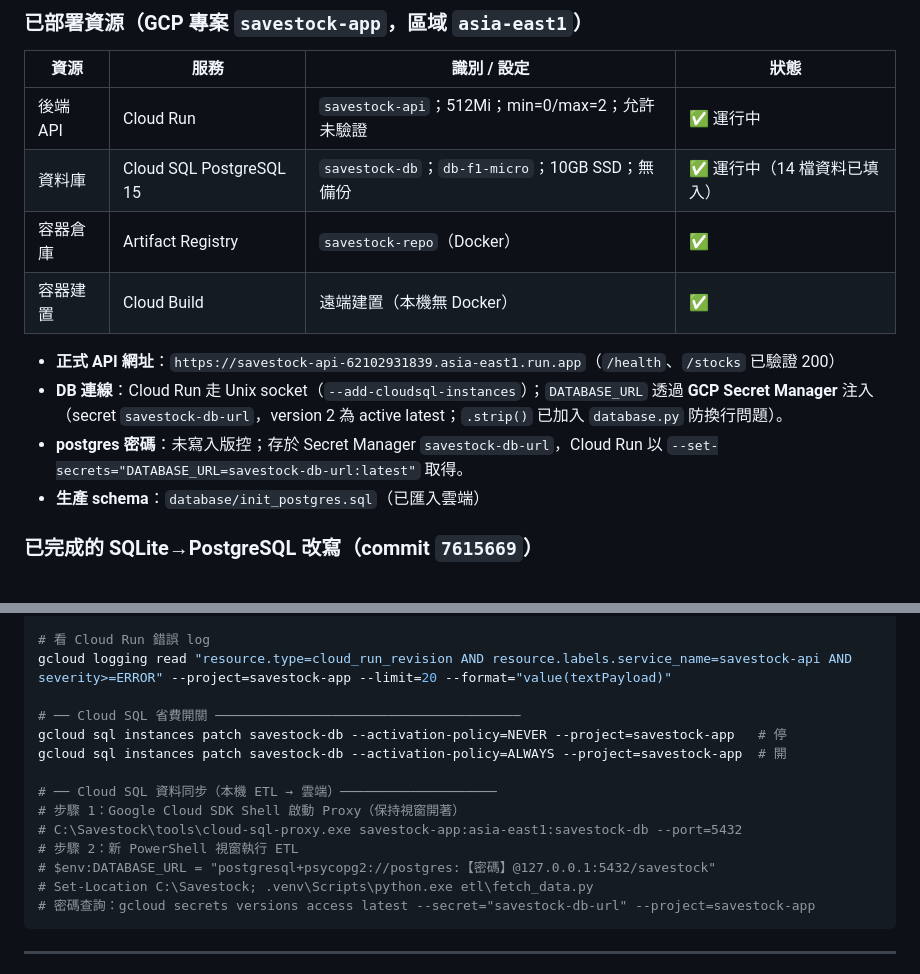
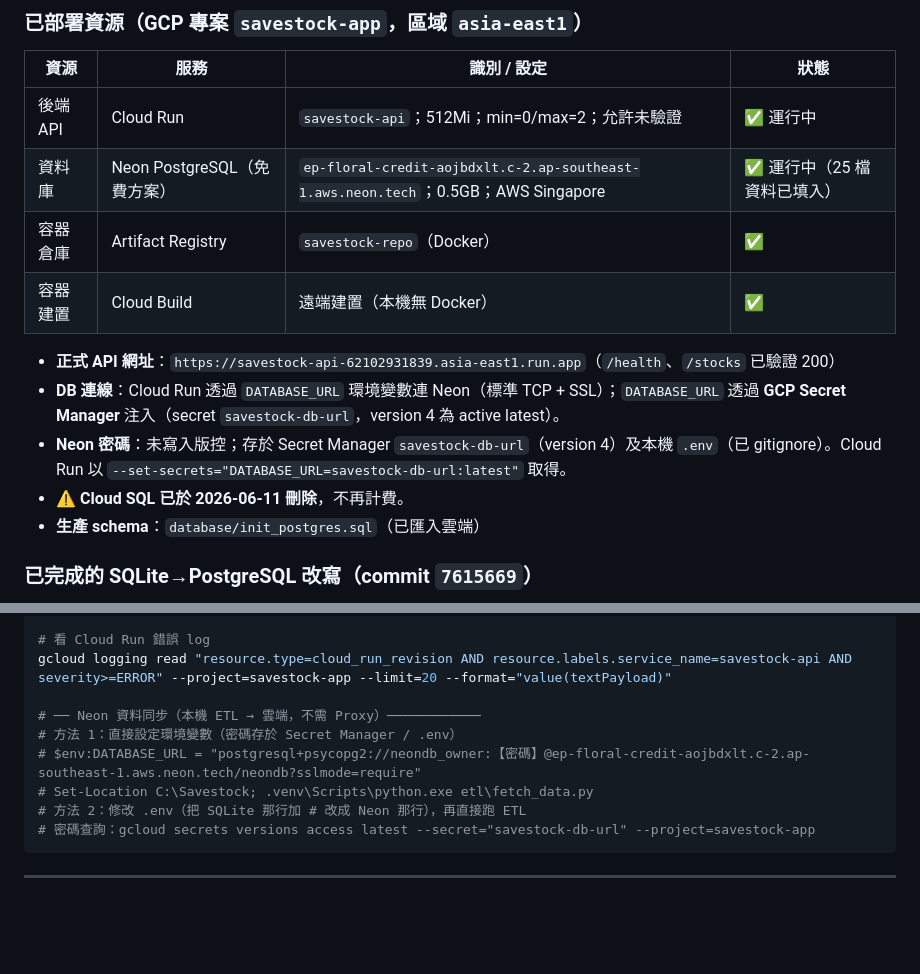
Before and after one commit to hank92312/Savestock, a Markdown page: TODONEXT.md, 2 parts joined by grey strips. Rendered like a GitHub page; blank space fills up the shorter version.

Commit message:
chore: 資料庫從 Cloud SQL 遷移至 Neon 免費方案（2026-06-11）
- 建立 Neon 專案（AWS Singapore），schema 與資料完整遷移
- Secret Manager 更新至 version 4（Neon psycopg2 URL）
- Cloud SQL savestock-db 已刪除，停止計費
- TODONEXT / APP.md 更新部署現況與成本說明

Co-Authored-By: Claude Sonnet 4.6 <noreply@anthropic.com>

````diff
--- a/TODONEXT.md
+++ b/TODONEXT.md
@@ -14,13 +14,14 @@
 | 資源 | 服務 | 識別 / 設定 | 狀態 |
 | --- | --- | --- | --- |
 | 後端 API | Cloud Run | `savestock-api`；512Mi；min=0/max=2；允許未驗證 | ✅ 運行中 |
-| 資料庫 | Cloud SQL PostgreSQL 15 | `savestock-db`；`db-f1-micro`；10GB SSD；無備份 | ✅ 運行中（14 檔資料已填入） |
+| 資料庫 | Neon PostgreSQL（免費方案） | `ep-floral-credit-aojbdxlt.c-2.ap-southeast-1.aws.neon.tech`；0.5GB；AWS Singapore | ✅ 運行中（25 檔資料已填入） |
 | 容器倉庫 | Artifact Registry | `savestock-repo`（Docker） | ✅ |
 | 容器建置 | Cloud Build | 遠端建置（本機無 Docker） | ✅ |
 
 - **正式 API 網址**：`https://savestock-api-62102931839.asia-east1.run.app`（`/health`、`/stocks` 已驗證 200）
-- **DB 連線**：Cloud Run 走 Unix socket（`--add-cloudsql-instances`）；`DATABASE_URL` 透過 **GCP Secret Manager** 注入（secret `savestock-db-url`，version 2 為 active latest；`.strip()` 已加入 `database.py` 防換行問題）。
-- **postgres 密碼**：未寫入版控；存於 Secret Manager `savestock-db-url`，Cloud Run 以 `--set-secrets="DATABASE_URL=savestock-db-url:latest"` 取得。
+- **DB 連線**：Cloud Run 透過 `DATABASE_URL` 環境變數連 Neon（標準 TCP + SSL）；`DATABASE_URL` 透過 **GCP Secret Manager** 注入（secret `savestock-db-url`，version 4 為 active latest）。
+- **Neon 密碼**：未寫入版控；存於 Secret Manager `savestock-db-url`（version 4）及本機 `.env`（已 gitignore）。Cloud Run 以 `--set-secrets="DATABASE_URL=savestock-db-url:latest"` 取得。
+- **⚠️ Cloud SQL 已於 2026-06-11 刪除**，不再計費。
 - **生產 schema**：`database/init_postgres.sql`（已匯入雲端）
 
 ### 已完成的 SQLite→PostgreSQL 改寫（commit `7615669`）
@@ -74,16 +75,11 @@ gcloud builds submit "C:\Savestock\backend" --tag=asia-east1-docker.pkg.dev/save
 # 看 Cloud Run 錯誤 log
 gcloud logging read "resource.type=cloud_run_revision AND resource.labels.service_name=savestock-api AND severity>=ERROR" --project=savestock-app --limit=20 --format="value(textPayload)"
 
-# ── Cloud SQL 省費開關 ───────────────────────────────────────
-gcloud sql instances patch savestock-db --activation-policy=NEVER --project=savestock-app   # 停
-gcloud sql instances patch savestock-db --activation-policy=ALWAYS --project=savestock-app  # 開
-
-# ── Cloud SQL 資料同步（本機 ETL → 雲端）────────────────────
-# 步驟 1：Google Cloud SDK Shell 啟動 Proxy（保持視窗開著）
-# C:\Savestock\tools\cloud-sql-proxy.exe savestock-app:asia-east1:savestock-db --port=5432
-# 步驟 2：新 PowerShell 視窗執行 ETL
-# $env:DATABASE_URL = "postgresql+psycopg2://postgres:【密碼】@127.0.0.1:5432/savestock"
+# ── Neon 資料同步（本機 ETL → 雲端，不需 Proxy）────────────
+# 方法 1：直接設定環境變數（密碼存於 Secret Manager / .env）
+# $env:DATABASE_URL = "postgresql+psycopg2://neondb_owner:【密碼】@ep-floral-credit-aojbdxlt.c-2.ap-southeast-1.aws.neon.tech/neondb?sslmode=require"
 # Set-Location C:\Savestock; .venv\Scripts\python.exe etl\fetch_data.py
+# 方法 2：修改 .env（把 SQLite 那行加 # 改成 Neon 那行），再直接跑 ETL
 # 密碼查詢：gcloud secrets versions access latest --secret="savestock-db-url" --project=savestock-app
 ```
 
````
Also changed, not shown: APP.md (+4 -4 lines).
